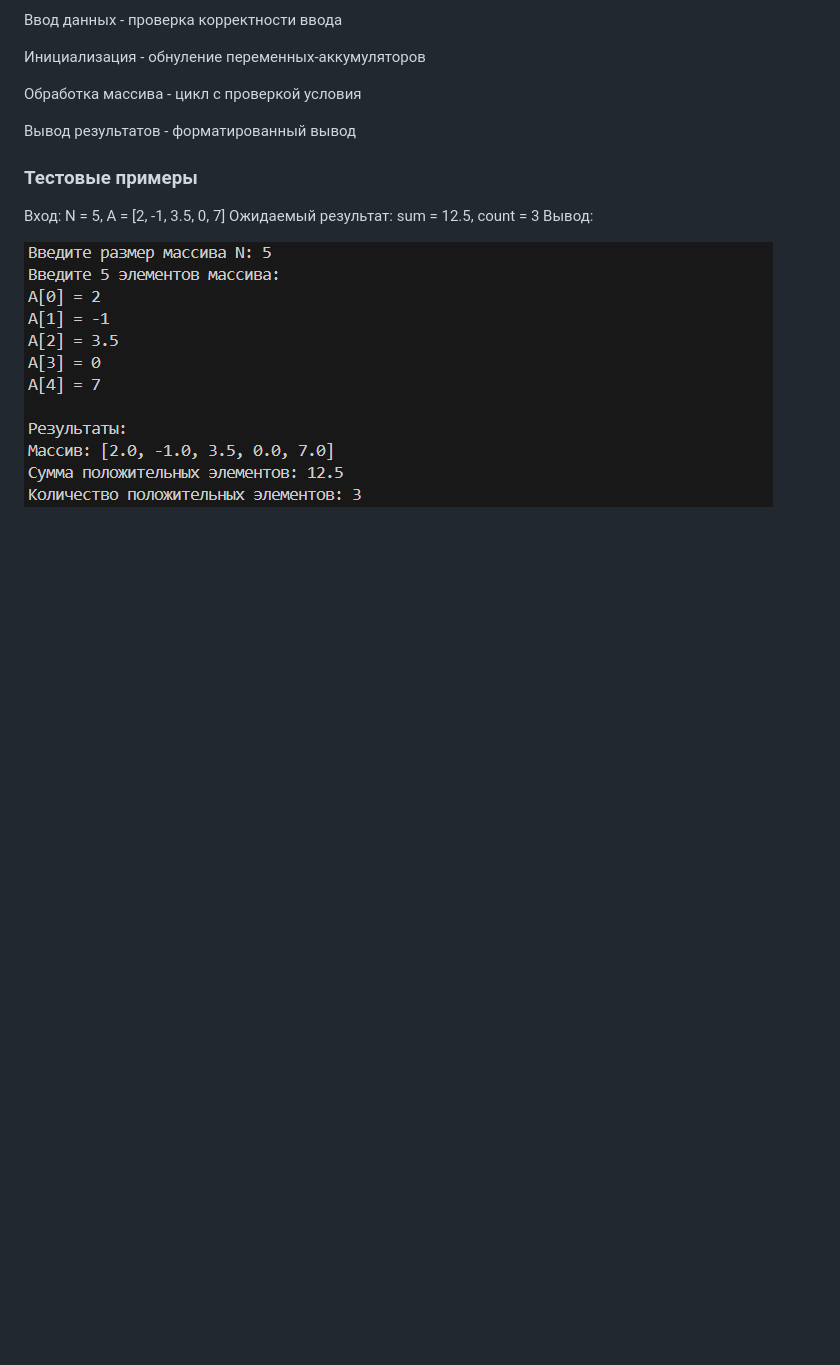
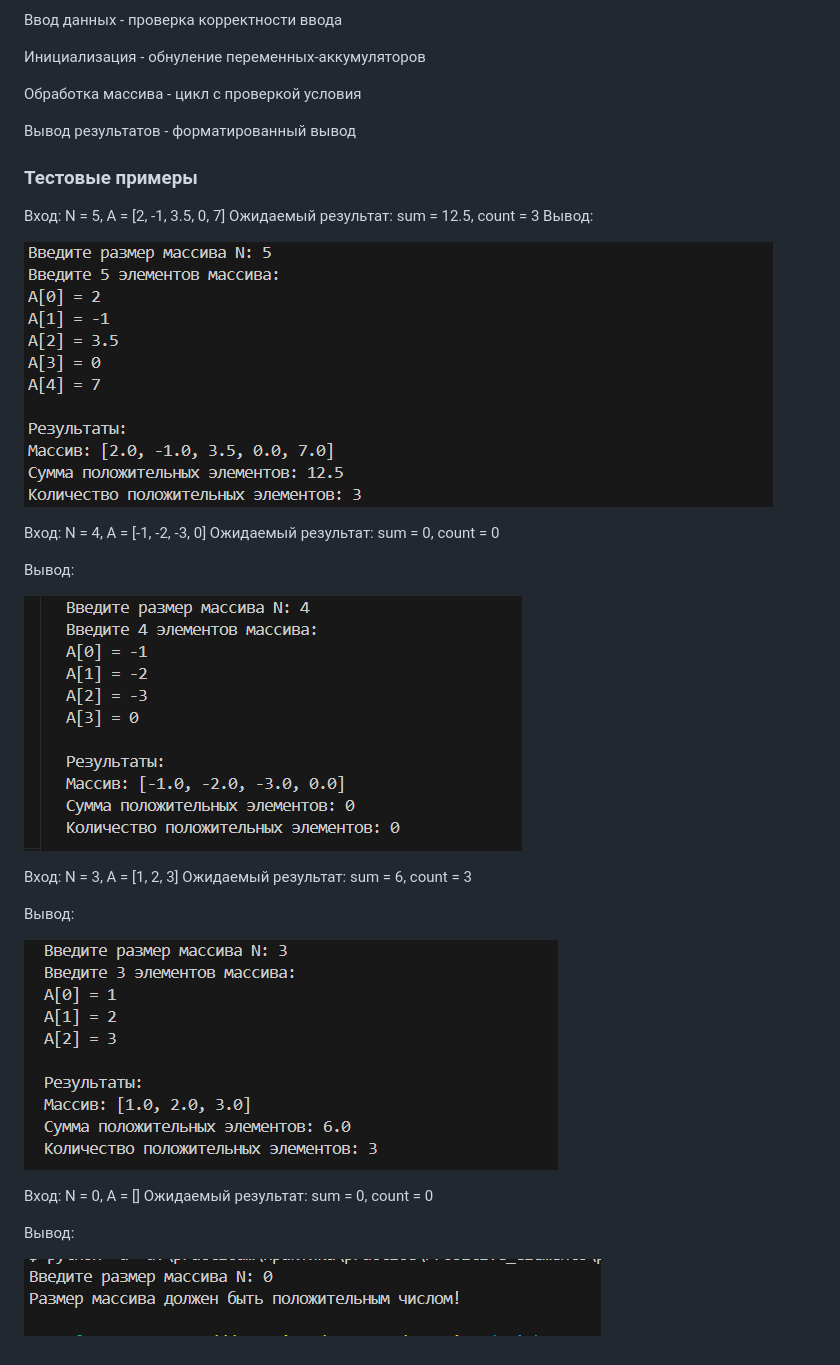
Before and after one commit to LaichevMarat/practice, a Markdown page: Prositive_elements/README.md, the part around the change. Rendered like a GitHub page; pictures changed too: Prositive_elements/image-1.png (added), Prositive_elements/image-2.png (added), Prositive_elements/image-3.png (added); blank space fills up the shorter version.

Commit message:
Первое задание

```diff
--- a/Prositive_elements/README.md
+++ b/Prositive_elements/README.md
@@ -25,3 +25,24 @@ count_positive - целое число, счетчик элементов
 Вывод:
 
 ![alt text](image.png)
+
+Вход: N = 4, A = [-1, -2, -3, 0]
+Ожидаемый результат: sum = 0, count = 0
+
+Вывод:
+
+![alt text](image-1.png)
+
+Вход: N = 3, A = [1, 2, 3]
+Ожидаемый результат: sum = 6, count = 3
+
+Вывод:
+
+![alt text](image-2.png)
+
+Вход: N = 0, A = []
+Ожидаемый результат: sum = 0, count = 0
+
+Вывод:
+
+![alt text](image-3.png)
```
